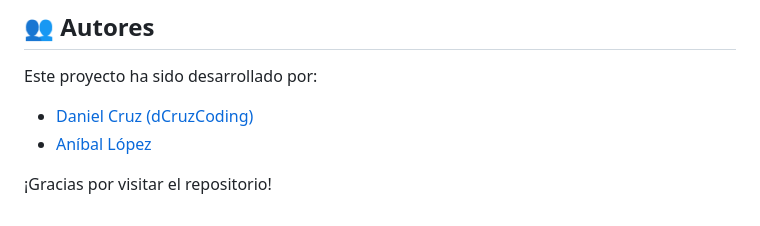
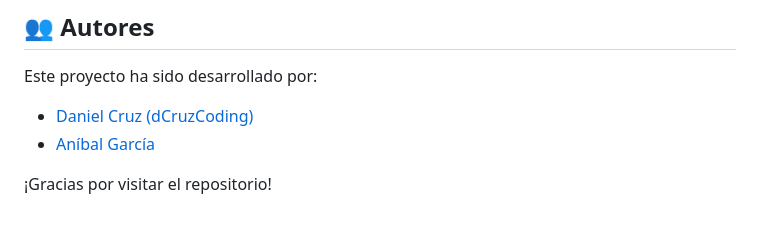
Before and after one commit to dCruzCoding/NutriSynthCare, a Markdown page: README.md, the part around the change. GitHub-like rendering.

```diff
--- a/README.md
+++ b/README.md
@@ -123,6 +123,6 @@ Este proyecto está bajo la licencia MIT. Consulta el archivo [LICENSE](http://L
 Este proyecto ha sido desarrollado por:
 
 - [Daniel Cruz (dCruzCoding)](https://github.com/dCruzCoding)
-- [Aníbal López](https://github.com/Aniballll)
+- [Aníbal García](https://github.com/Aniballll)
 
 ¡Gracias por visitar el repositorio!
```
